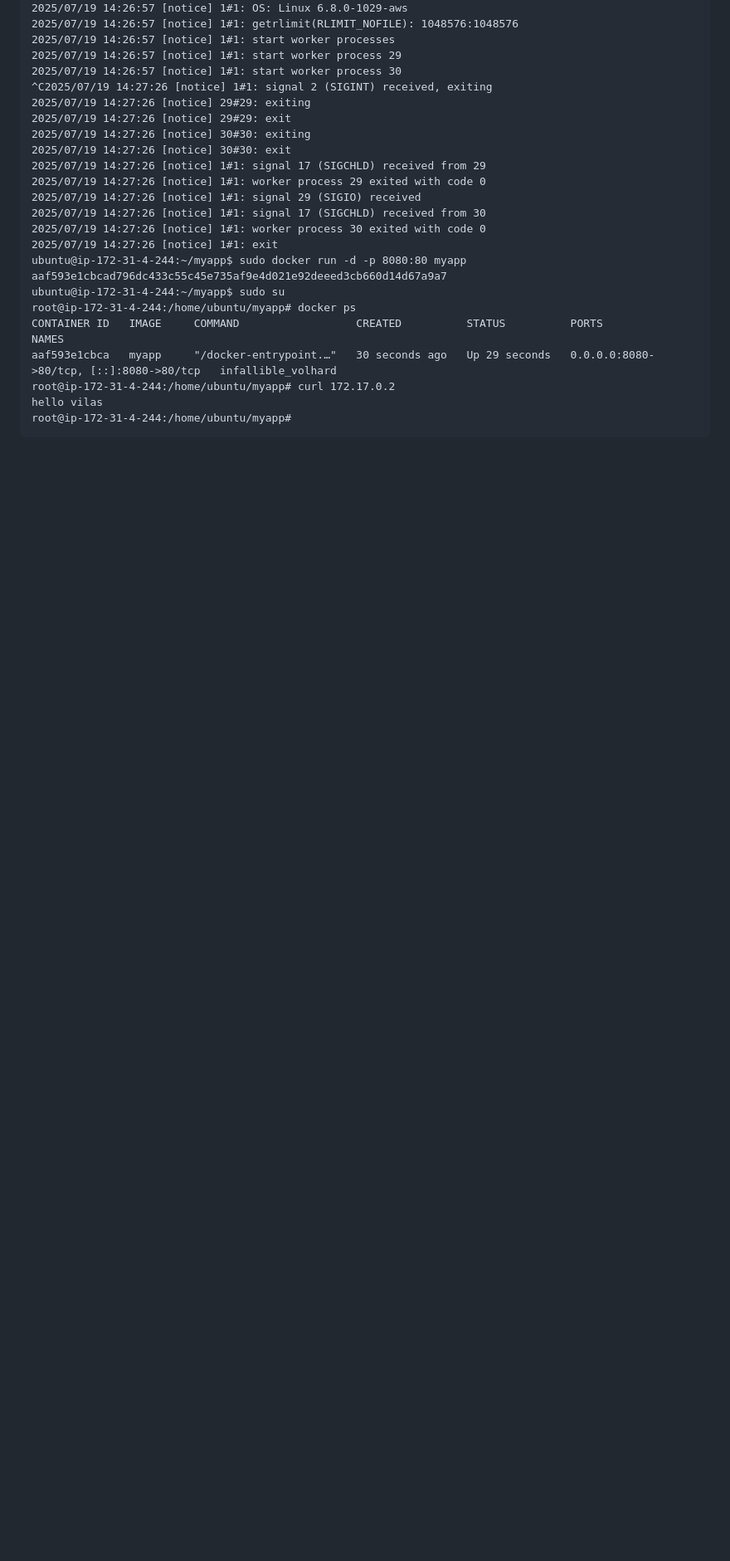
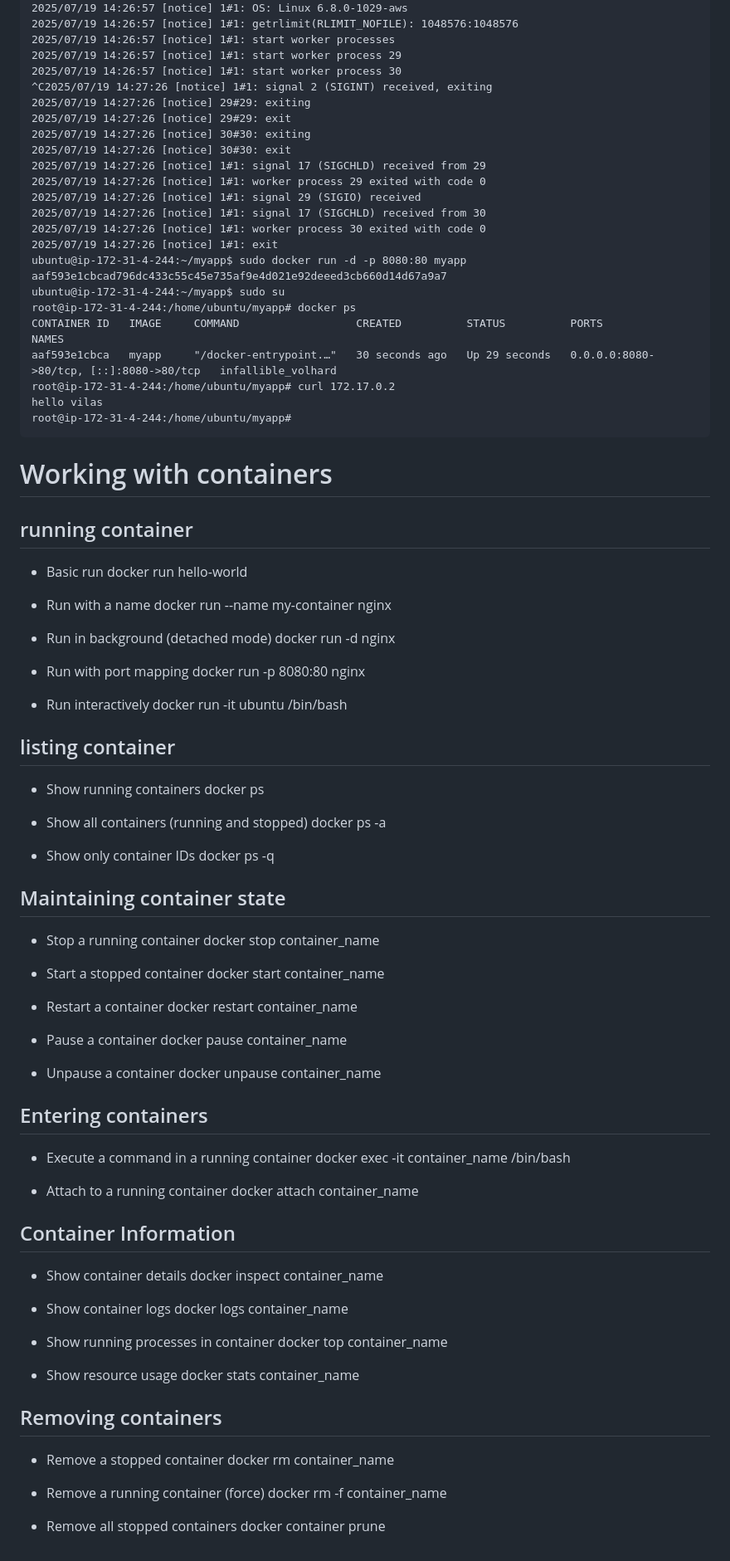
Before and after one commit to Gunjan0703/devops-30days, a Markdown page: day 2,3,4/docker.md, the part around one of its changes. Shown at 83% size. GitHub-like rendering; blank space fills up the shorter version.

````diff
--- a/day 2,3,4/docker.md
+++ b/day 2,3,4/docker.md
@@ -141,3 +156,75 @@ root@ip-172-31-4-244:/home/ubuntu/myapp# curl 172.17.0.2
 hello vilas
 root@ip-172-31-4-244:/home/ubuntu/myapp#
 ```
+# Working with containers
+## running container
+- Basic run
+docker run hello-world
+
+- Run with a name
+docker run --name my-container nginx
+
+- Run in background (detached mode)
+docker run -d nginx
+
+- Run with port mapping
+docker run -p 8080:80 nginx
+
+- Run interactively
+docker run -it ubuntu /bin/bash
+
+## listing container
+- Show running containers
+docker ps
+
+- Show all containers (running and stopped)
+docker ps -a
+
+- Show only container IDs
+docker ps -q
+
+## Maintaining container state
+- Stop a running container
+docker stop container_name
+
+- Start a stopped container
+docker start container_name
+
+- Restart a container
+docker restart container_name
+
+- Pause a container
+docker pause container_name
+
+- Unpause a container
+docker unpause container_name
+
+## Entering containers
+- Execute a command in a running container
+docker exec -it container_name /bin/bash
+
+- Attach to a running container
+docker attach container_name
+
+## Container Information
+- Show container details
+docker inspect container_name
+
+- Show container logs
+docker logs container_name
+
+- Show running processes in container
+docker top container_name
+
+- Show resource usage
+docker stats container_name
+
+## Removing containers
+- Remove a stopped container
+docker rm container_name
+
+- Remove a running container (force)
+docker rm -f container_name
+
+- Remove all stopped containers
+docker container prune
````
Also changed, not shown: other parts of day 2,3,4/docker.md (+15 -0 lines).
